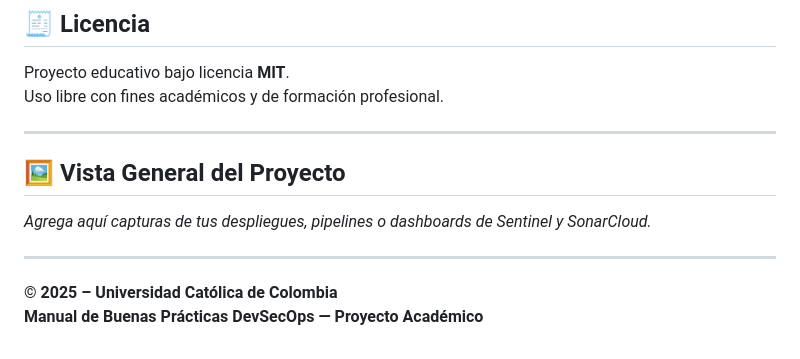
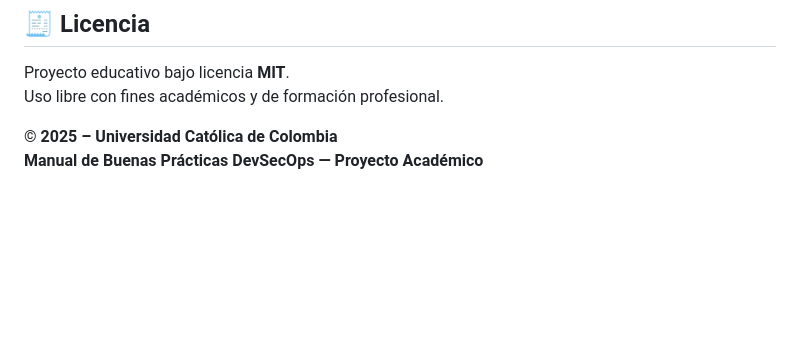
Before and after one commit to DevSecOpsUC/DevSecOps_Project, a Markdown page: README.md, the part around the change. Drawn GitHub-style; blank space fills up the shorter version.

Commit message:
Mejora Readme

```diff
--- a/README.md
+++ b/README.md
@@ -148,13 +148,6 @@ Integración CI/CD mediante **workflows YAML** que gestionan análisis, construc
 Proyecto educativo bajo licencia **MIT**.
 Uso libre con fines académicos y de formación profesional.
 
----
-
-## 🖼️ Vista General del Proyecto
-
-_Agrega aquí capturas de tus despliegues, pipelines o dashboards de Sentinel y SonarCloud._
-
----
 
 © **2025 – Universidad Católica de Colombia**
 **Manual de Buenas Prácticas DevSecOps — Proyecto Académico**
```
